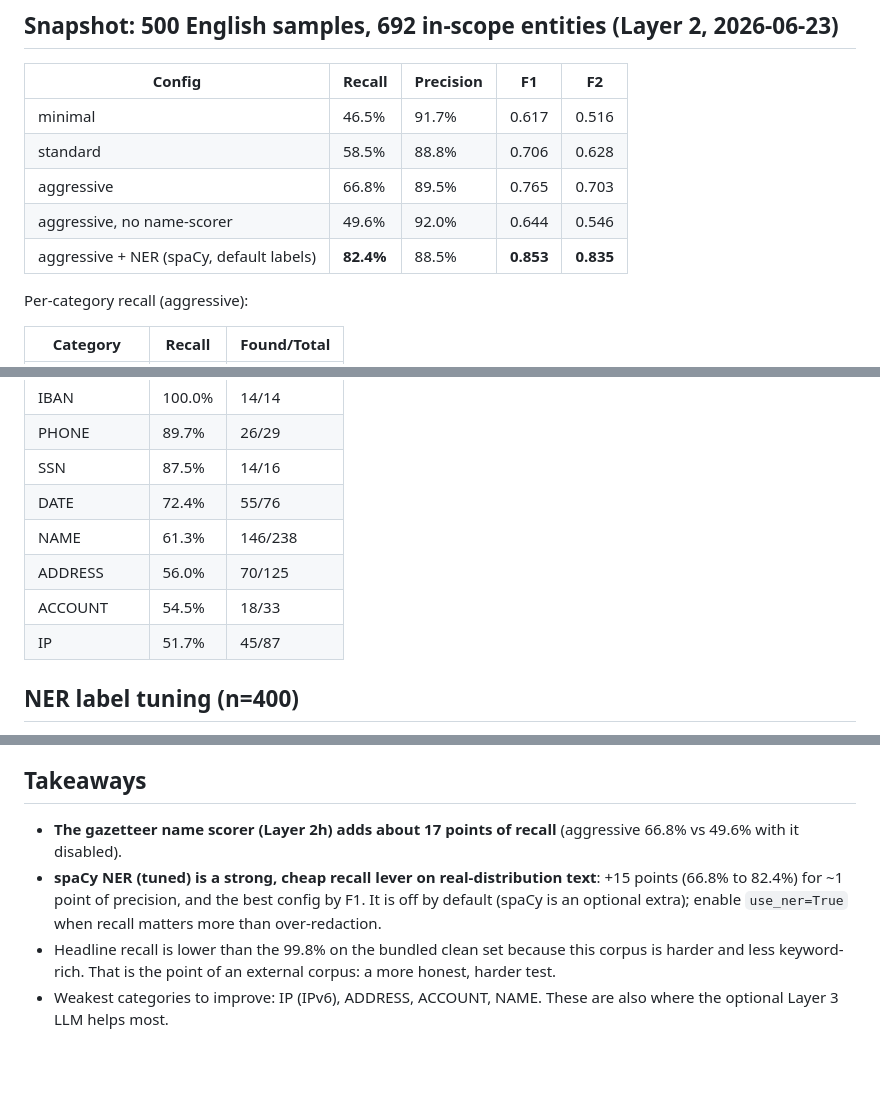
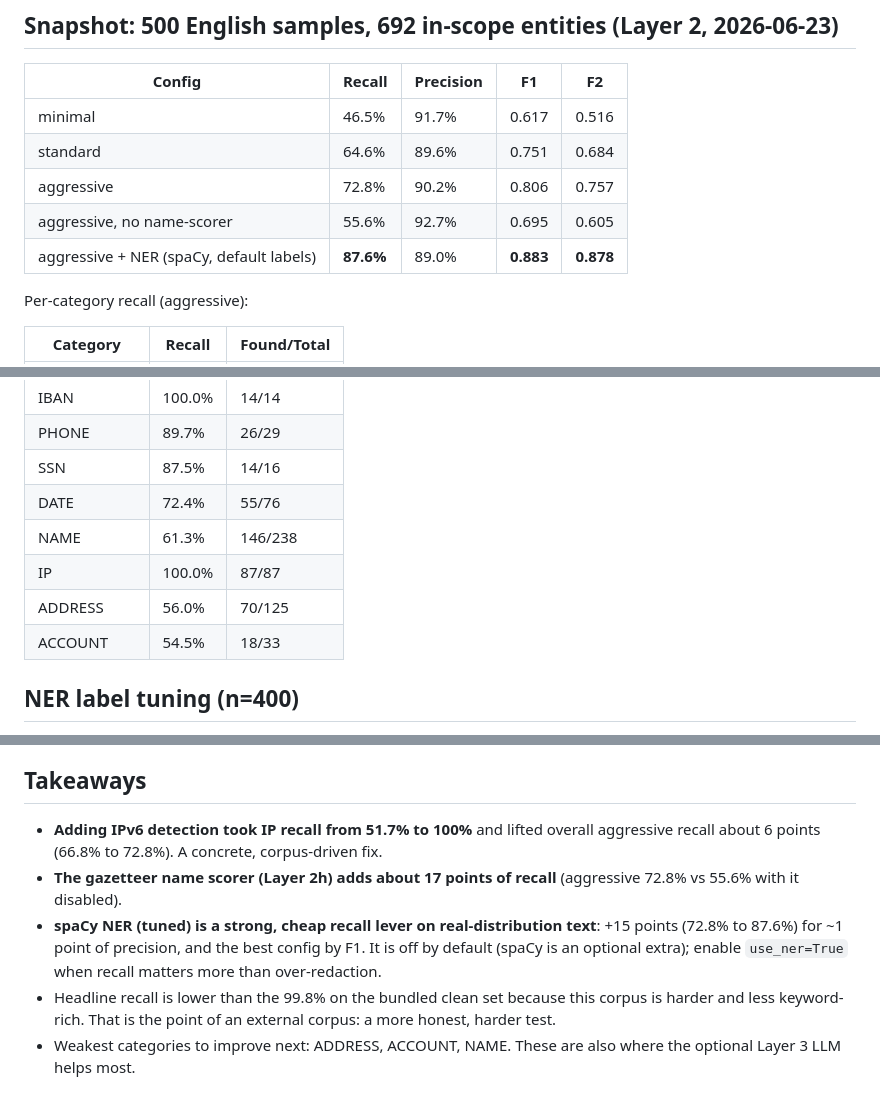
Before and after one commit to thirtysix/Preserve, a Markdown page: docs/CORPUS_EVAL.md, 3 parts joined by grey strips. Drawn GitHub-style; blank space fills up the shorter version.

Commit message:
docs: refresh CORPUS_EVAL post-IPv6 (IP 52%->100%, aggressive recall 66.8%->72.8%)
Co-Authored-By: Claude Opus 4.8 (1M context) <noreply@anthropic.com>

```diff
--- a/docs/CORPUS_EVAL.md
+++ b/docs/CORPUS_EVAL.md
@@ -22,10 +22,10 @@ counted as a false positive. Scoring is character-span overlap.
 | Config | Recall | Precision | F1 | F2 |
 | --- | --- | --- | --- | --- |
 | minimal | 46.5% | 91.7% | 0.617 | 0.516 |
-| standard | 58.5% | 88.8% | 0.706 | 0.628 |
-| aggressive | 66.8% | 89.5% | 0.765 | 0.703 |
-| aggressive, no name-scorer | 49.6% | 92.0% | 0.644 | 0.546 |
-| aggressive + NER (spaCy, default labels) | **82.4%** | 88.5% | **0.853** | **0.835** |
+| standard | 64.6% | 89.6% | 0.751 | 0.684 |
+| aggressive | 72.8% | 90.2% | 0.806 | 0.757 |
+| aggressive, no name-scorer | 55.6% | 92.7% | 0.695 | 0.605 |
+| aggressive + NER (spaCy, default labels) | **87.6%** | 89.0% | **0.883** | **0.878** |
 
 Per-category recall (aggressive):
 
@@ -38,9 +38,9 @@ Per-category recall (aggressive):
 | SSN | 87.5% | 14/16 |
 | DATE | 72.4% | 55/76 |
 | NAME | 61.3% | 146/238 |
+| IP | 100.0% | 87/87 |
 | ADDRESS | 56.0% | 70/125 |
 | ACCOUNT | 54.5% | 18/33 |
-| IP | 51.7% | 45/87 |
 
 ## NER label tuning (n=400)
 
@@ -60,14 +60,16 @@ recall gain at near-baseline precision; adding `ORG` buys ~3 more points of reca
 
 ## Takeaways
 
-- **The gazetteer name scorer (Layer 2h) adds about 17 points of recall** (aggressive 66.8%
-  vs 49.6% with it disabled).
+- **Adding IPv6 detection took IP recall from 51.7% to 100%** and lifted overall aggressive
+  recall about 6 points (66.8% to 72.8%). A concrete, corpus-driven fix.
+- **The gazetteer name scorer (Layer 2h) adds about 17 points of recall** (aggressive 72.8%
+  vs 55.6% with it disabled).
 - **spaCy NER (tuned) is a strong, cheap recall lever on real-distribution text**: +15 points
-  (66.8% to 82.4%) for ~1 point of precision, and the best config by F1. It is off by default
+  (72.8% to 87.6%) for ~1 point of precision, and the best config by F1. It is off by default
   (spaCy is an optional extra); enable `use_ner=True` when recall matters more than
   over-redaction.
 - Headline recall is lower than the 99.8% on the bundled clean set because this corpus is
   harder and less keyword-rich. That is the point of an external corpus: a more honest,
   harder test.
-- Weakest categories to improve: IP (IPv6), ADDRESS, ACCOUNT, NAME. These are also where the
+- Weakest categories to improve next: ADDRESS, ACCOUNT, NAME. These are also where the
   optional Layer 3 LLM helps most.
```
